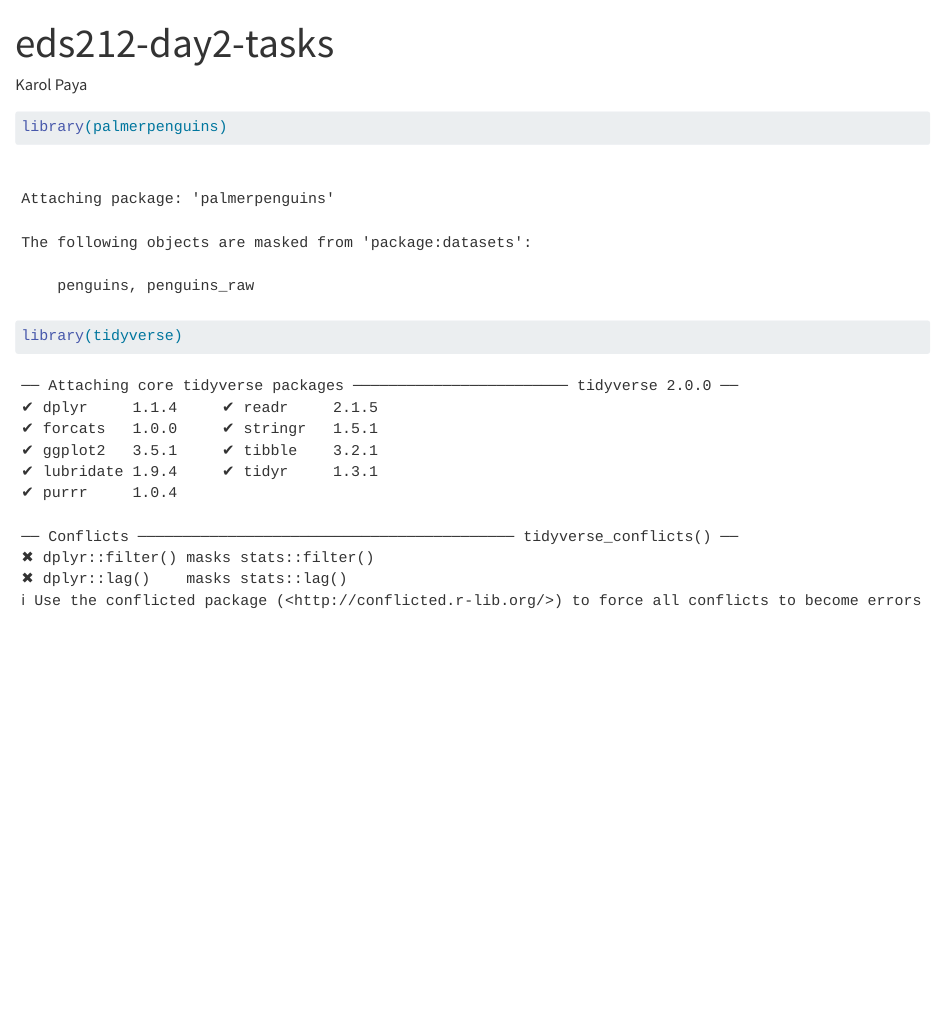
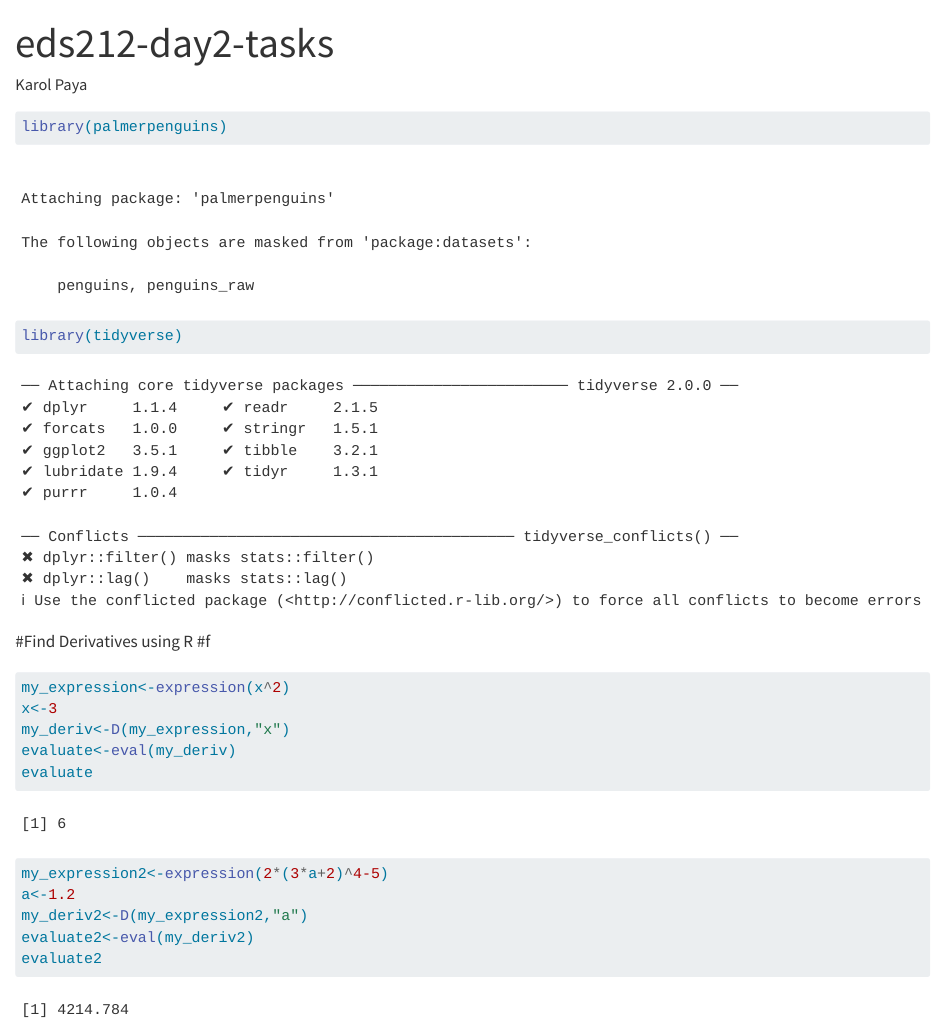
Before and after one commit to kpaya/eds212-day2-tasks, a Quarto document (eds212_day2_activities.qmd): the page in a window 1100 px wide, from its top. Rendered offline with R 4.5, knitr and Pandoc in place of Quarto, with nearby package versions.

Commit message:
added new changes

````diff
--- a/eds212_day2_activities.qmd
+++ b/eds212_day2_activities.qmd
@@ -7,3 +7,19 @@ format: html
 library(palmerpenguins)
 library(tidyverse)
 ```
+#Find Derivatives using R
+#f
+```{r}
+my_expression<-expression(x^2)
+x<-3
+my_deriv<-D(my_expression,"x")
+evaluate<-eval(my_deriv)
+evaluate
+```
+```{r}
+my_expression2<-expression(2*(3*a+2)^4-5)
+a<-1.2
+my_deriv2<-D(my_expression2,"a")
+evaluate2<-eval(my_deriv2)
+evaluate2
+```
````
